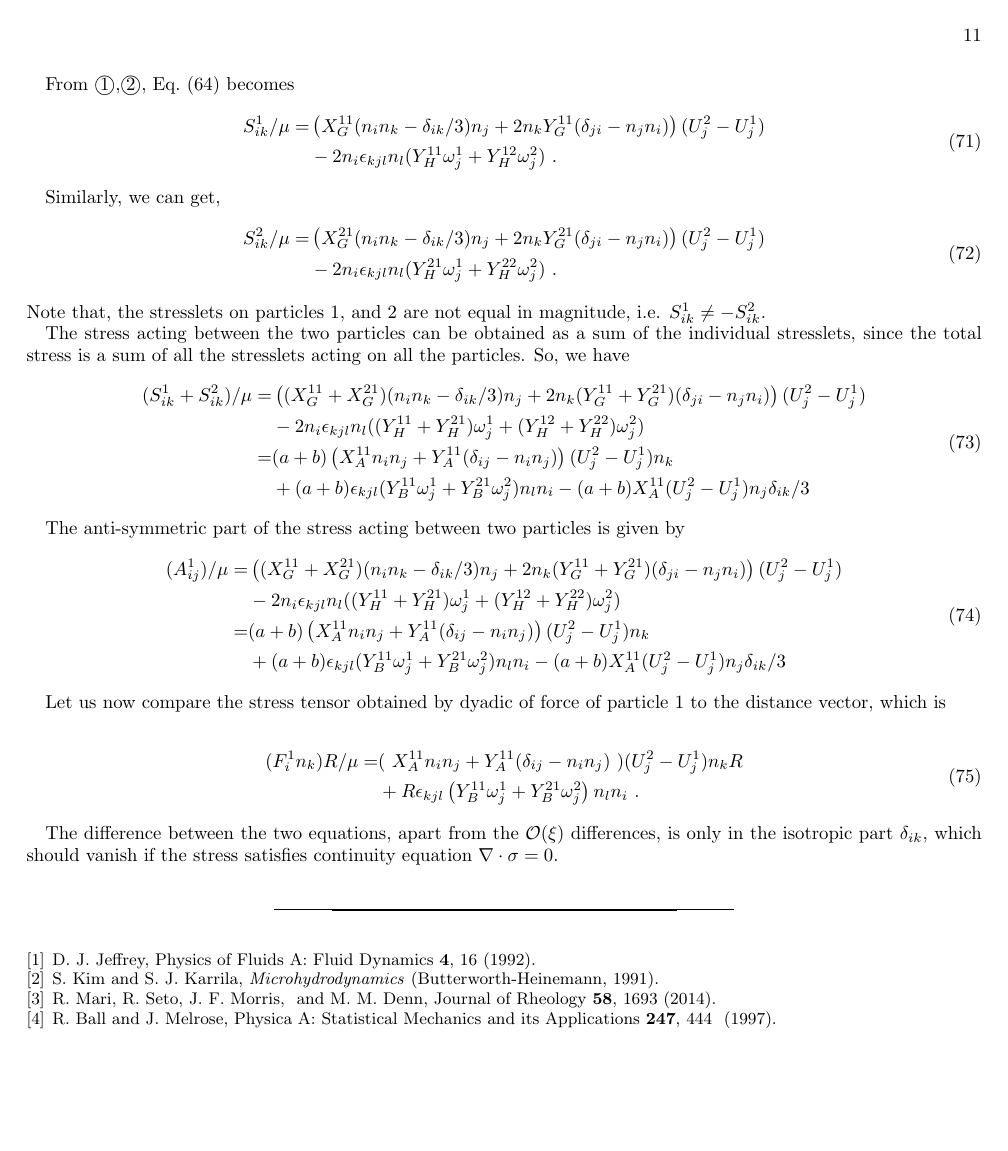
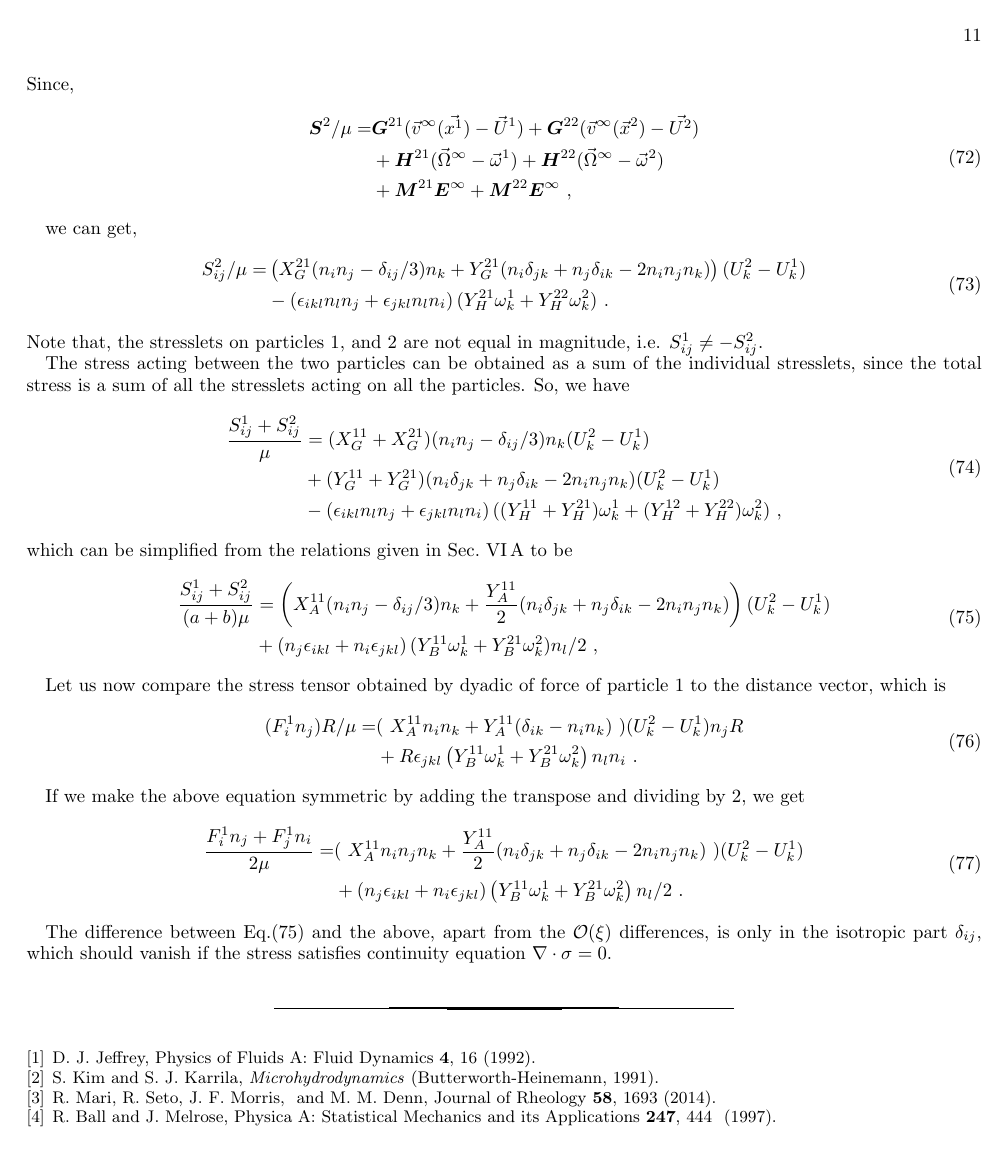
Before and after one commit to rangrisme/lubrication, a LaTeX paper (Forces_Torques.tex): page 11 of 11. Compiled offline with pdfLaTeX.

Commit message:
Corrected analytical Stresslet calculation in the pdf, will have to update my code

```diff
--- a/Forces_Torques.tex
+++ b/Forces_Torques.tex
@@ -643,65 +642,67 @@ to be
 From \textcircled{1},\textcircled{2}, Eq.~\eqref{eq:simp_stresslet1} becomes
 \begin{equation}
 	\begin{split}
-		S^1_{ik}/\mu=& \left(X_G^{11}(n_in_k-\delta_{ik}/3)n_j+2 n_k Y_G^{11}(\delta_{ji}-n_jn_i) \right)(U_j^2-U_j^1)\\
-		&- 2 n_i \epsilon_{kjl} n_l (Y_H^{11}\omega_j^1+Y_H^{12}\omega_j^2)\ .
+S^1_{ij}/\mu=& \left(X_G^{11}(n_in_j-\delta_{ij}/3)n_k+Y_G^{11}(n_i\delta_{jk}+n_j\delta_{ik}-2n_in_jn_k) \right)(U_k^2-U_k^1)\\
+		&- \left(\epsilon_{ikl} n_l n_j+\epsilon_{jkl} n_l n_i \right)(Y_H^{11}\omega_k^1+Y_H^{12}\omega_k^2)\ .\\
 	\end{split}
 	\label{eq:simple_let1}
 \end{equation}
-
-Similarly, we can get,
+Since,
 \begin{equation}
 	\begin{split}
-		S^2_{ik}/\mu=& \left(X_G^{21}(n_in_k-\delta_{ik}/3)n_j+2 n_k Y_G^{21}(\delta_{ji}-n_jn_i) \right)(U_j^2-U_j^1)\\
-		&- 2 n_i \epsilon_{kjl} n_l (Y_H^{21}\omega_j^1+Y_H^{22}\omega_j^2)\ .
+		\bm{S}^2/\mu=& \bm{G}^{21}(\vec{v}^\infty(\vec{x^1})-\vec{U}^1)+\bm{G}^{22}(\vec{v}^\infty(\vec{x}^2)-\vec{U^2})\\
+		&+ \bm{H}^{21}(\vec{\Omega}^\infty-\vec{\omega}^1)+\bm{H}^{22}(\vec{\Omega}^\infty-\vec{\omega}^2)\\
+		&+ \bm{M}^{21}\bm{E}^\infty + \bm{M}^{22}\bm{E}^\infty \ ,
+	\end{split}
+	\label{eq:stresslet1}
+\end{equation}
+
+we can get,
+\begin{equation}
+	\begin{split}
+S^2_{ij}/\mu=& \left(X_G^{21}(n_in_j-\delta_{ij}/3)n_k+Y_G^{21}(n_i\delta_{jk}+n_j\delta_{ik}-2n_in_jn_k) \right)(U_k^2-U_k^1)\\
+		&- \left(\epsilon_{ikl} n_l n_j+\epsilon_{jkl} n_l n_i \right)(Y_H^{21}\omega_k^1+Y_H^{22}\omega_k^2)\ .\\
 	\end{split}
 	\label{eq:simple_let2}
 \end{equation}
-Note that, the stresslets on particles 1, and 2 are not equal in magnitude, i.e. $S^1_{ik}\ne-S^2_{ik}$.
+Note that, the stresslets on particles 1, and 2 are not equal in magnitude, i.e. $S^1_{ij}\ne-S^2_{ij}$.
 
 The stress acting between the two particles can be obtained as a sum of the individual stresslets, since the total stress is a sum of all the stresslets acting on all the particles. So, we have
 \begin{equation}
 	\begin{split}
-			(S^1_{ik}+S^2_{ik})/\mu=& \left((X_G^{11}+X_G^{21})(n_in_k-\delta_{ik}/3)n_j+2 n_k (Y_G^{11}+Y_G^{21})(\delta_{ji}-n_jn_i) \right)(U_j^2-U_j^1)\\
-		&- 2 n_i \epsilon_{kjl} n_l ((Y_H^{11}+Y_H^{21})\omega_j^1+(Y_H^{12}+Y_H^{22})\omega_j^2)\\
-			=& (a+b)\left(X_A^{11}n_in_j+ Y_A^{11} (\delta_{ij}-n_in_j) \right) (U_j^2-U_j^1)n_k \\
-		       &+ (a+b) \epsilon_{kjl} (Y_B^{11} \omega_j^1 +Y_B^{21} \omega_j^2)n_l n_i -(a+b)X_A^{11}(U_j^2-U_j^1) n_j \delta_{ik}/3
+\dfrac{ S_{ij}^1+S_{ij}^2 }{ \mu } &= (X_G^{11}+ X_G^{21})(n_in_j-\delta_{ij}/3)n_k  (U_k^2-U_k^1)\\
+&+(Y_G^{11}+Y_G^{21})(n_i\delta_{jk}+n_j\delta_{ik}-2n_in_jn_k) (U_k^2-U_k^1)\\
+		&- \left(\epsilon_{ikl} n_l n_j+\epsilon_{jkl} n_l n_i \right)((Y_H^{11}+Y_H^{21})\omega_k^1+(Y_H^{12}+Y_H^{22})\omega_k^2)\ ,
 	\end{split}
-	\label{eq:simple_let2}
+\end{equation}
+which can be simplified from the relations given in Sec.~\ref{sec:relate} to be
+\begin{equation}
+	\begin{split}
+	\dfrac{ S^1_{ij}+S^2_{ij} }{(a+b)\mu }&=\left( X_A^{11} (n_in_j-\delta_{ij}/3)n_k+\dfrac{Y_A^{11}}{2}(n_i\delta_{jk}+n_j\delta_{ik}-2n_in_jn_k) \right)(U_k^2-U_k^1) \\
+	&+ \left(n_j \epsilon_{ikl} +  n_i\epsilon_{jkl} \right)(Y_B^{11}\omega_k^1+Y_B^{21}\omega_k^2)n_l/2 \ ,
+	       \end{split}
+	       \label{eq:simp_stresslet}
 \end{equation}
 
-The anti-symmetric part of the stress acting between two particles is given by
+Let us now compare the stress tensor obtained by dyadic of force of particle 1 to the distance vector, which is
 \begin{equation}
-	\begin{split}
-			(A^1_{ij})/\mu=& \left((X_G^{11}+X_G^{21})(n_in_k-\delta_{ik}/3)n_j+2 n_k (Y_G^{11}+Y_G^{21})(\delta_{ji}-n_jn_i) \right)(U_j^2-U_j^1)\\
-		&- 2 n_i \epsilon_{kjl} n_l ((Y_H^{11}+Y_H^{21})\omega_j^1+(Y_H^{12}+Y_H^{22})\omega_j^2)\\
-			=& (a+b)\left(X_A^{11}n_in_j+ Y_A^{11} (\delta_{ij}-n_in_j) \right) (U_j^2-U_j^1)n_k \\
-		       &+ (a+b) \epsilon_{kjl} (Y_B^{11} \omega_j^1 +Y_B^{21} \omega_j^2)n_l n_i -(a+b)X_A^{11}(U_j^2-U_j^1) n_j \delta_{ik}/3
-	\end{split}
-	\label{eq:simple_let2}
+\begin{split}
+	(F^1_i n_j)R/\mu=& (\ X_A^{11}n_in_k+Y_A^{11}(\delta_{ik}-n_in_k)\ )(U^2_k-U^1_k) n_j R\\
+	&+ R \epsilon_{jkl} \left(Y_B^{11}\omega_k^1+Y_B^{21}\omega_k^2\right) n_l n_i \ .\\
+\end{split}
+\end{equation}
+
+If we make the above equation symmetric by adding the transpose and dividing by 2, we get
+\begin{equation}
+\begin{split}
+	\dfrac{F^1_i n_j+F^1_j n_i}{2 \mu}=& (\ X_A^{11} n_i n_j n_k + \dfrac{Y_A^{11}}{2}(n_i \delta_{jk}+n_j \delta_{ik}-2 n_in_jn_k)\ )(U^2_k-U^1_k) \\
+	&+  ( n_j\epsilon_{ikl}+ n_i\epsilon_{jkl} ) \left(Y_B^{11}\omega_k^1+Y_B^{21}\omega_k^2\right) n_l/2  \ .\\
+\end{split}
 \end{equation}
 
 
-
-Let us now compare the stress tensor obtained by dyadic of force of particle 1 to the distance vector, which is
-
-\begin{equation}
-\begin{split}
-	(F^1_i n_k)R/\mu=& (\ X_A^{11}n_in_j+Y_A^{11}(\delta_{ij}-n_in_j)\ )(U^2_j-U^1_j) n_k R\\
-	&+ R \epsilon_{kjl} \left(Y_B^{11}\omega_j^1+Y_B^{21}\omega_j^2\right) n_l n_i \ .\\
-\end{split}
-\end{equation}
-
-The difference between the two equations, apart from the $\mathcal{O}(\xi)$ differences, is only in the isotropic part $\delta_{ik}$, which should vanish if the stress satisfies continuity equation $\nabla\cdot\sigma=0$.
+The difference between Eq.\eqref{eq:simp_stresslet} and the above, apart from the $\mathcal{O}(\xi)$ differences, is only in the isotropic part $\delta_{ij}$, which should vanish if the stress satisfies continuity equation $\nabla\cdot\sigma=0$.
 
 
 \bibliography{ref_lub}
 \end{document}
-
-
-
-\iffalse
-Let's us now compare Ball and Melrose (BM) formula. The torque from BM is the sum of two contributions. The first is the shear contribution
-\begin{equation}
-	\begin{split}
-		(\tau_i/\mu)_s&=-a(F^1\times n)_i/\mu =-a \epsilon_{iqr} F^1_q n_r, \\
@@ -711,3 +708,0 @@ Let's us now compare Ball and Melrose (BM) formula. The torque from BM is the su
-	\end{split}
-	\label{eq:t1_simp}
-\end{equation}
@@ -719,8 +708,0 @@ and the second is the pump contribution
-	\label{eq:t1_simp}
-\end{equation}
-
-
-\section{Is $\vec{F}^1=-\vec{F}^2$, and $\vec{T}^1=-\vec{T}^2$ in general?}
-According to Ref.~\cite{KK1991}, Chapter 7, we can write force on particle 1 as
-\begin{equation}
-	\begin{split}
@@ -730,5 +708,0 @@ According to Ref.~\cite{KK1991}, Chapter 7, we can write force on particle 1 as
-	\end{split}
-\end{equation}
-and on particle 2 as
-\begin{equation}
-	\begin{split}
@@ -738,4 +708,0 @@ and on particle 2 as
-	\end{split}
-\end{equation}
-
-\fi
```
Also changed, not shown: Forces_Torques.pdf, README.md, Forces_Torques.tex (25 more changed lines).
